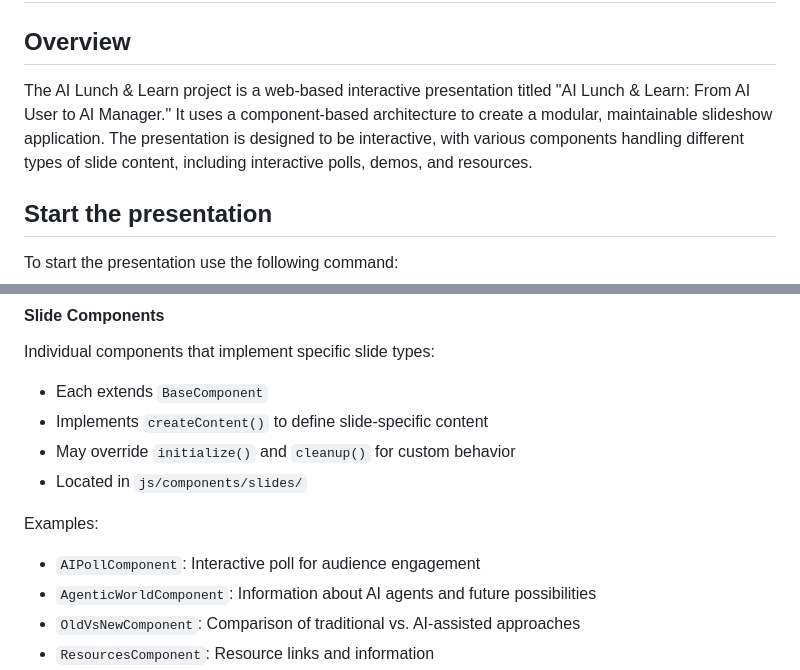
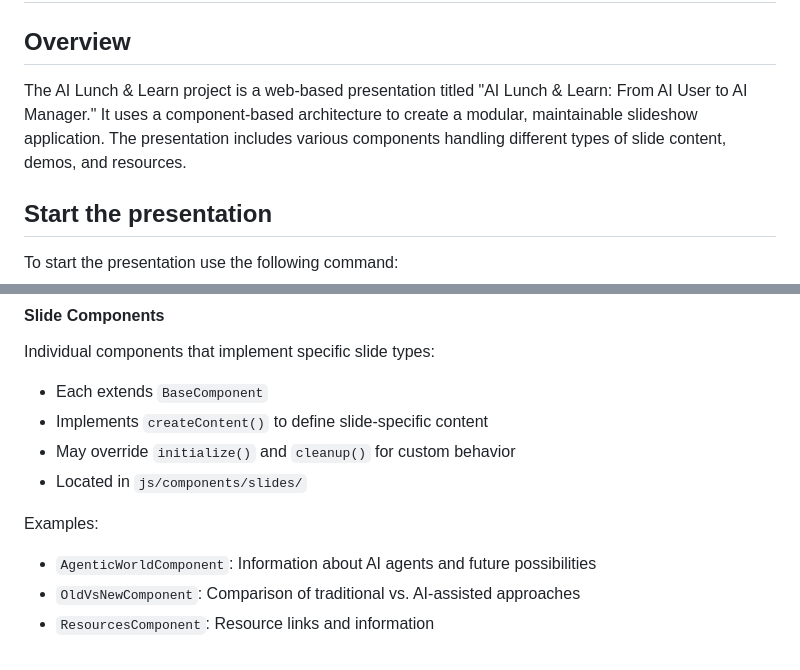
Before and after one commit to gavraq/ai-lunch-learn, a Markdown page: docs/architecture.md, 2 parts joined by grey strips. Drawn GitHub-style.

Commit message:
Update documentation to remove poll references
- Remove AIPollComponent from architecture documentation
- Update overview to remove mention of interactive polls
- Clean up component examples

🤖 Generated with [Claude Code](https://claude.ai/code)

Co-Authored-By: Claude <noreply@anthropic.com>

```diff
--- a/docs/architecture.md
+++ b/docs/architecture.md
@@ -2,7 +2,7 @@
 
 ## Overview
 
-The AI Lunch & Learn project is a web-based interactive presentation titled "AI Lunch & Learn: From AI User to AI Manager." It uses a component-based architecture to create a modular, maintainable slideshow application. The presentation is designed to be interactive, with various components handling different types of slide content, including interactive polls, demos, and resources.
+The AI Lunch & Learn project is a web-based presentation titled "AI Lunch & Learn: From AI User to AI Manager." It uses a component-based architecture to create a modular, maintainable slideshow application. The presentation includes various components handling different types of slide content, demos, and resources.
 
 ## Start the presentation
 To start the presentation use the following command:
@@ -176,7 +176,6 @@ Individual components that implement specific slide types:
 - Located in `js/components/slides/`
 
 Examples:
-- `AIPollComponent`: Interactive poll for audience engagement
 - `AgenticWorldComponent`: Information about AI agents and future possibilities
 - `OldVsNewComponent`: Comparison of traditional vs. AI-assisted approaches
 - `ResourcesComponent`: Resource links and information
```
